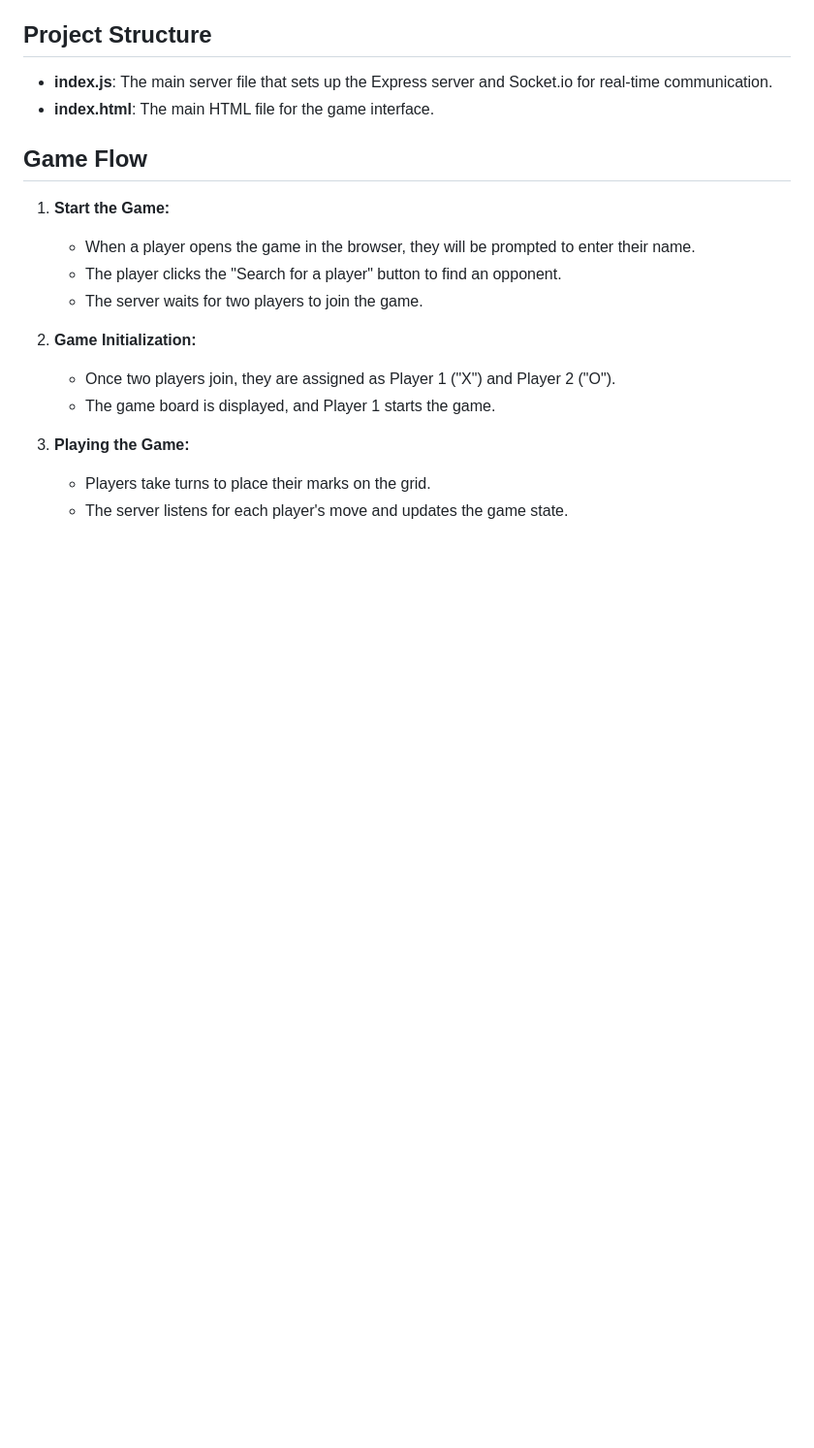
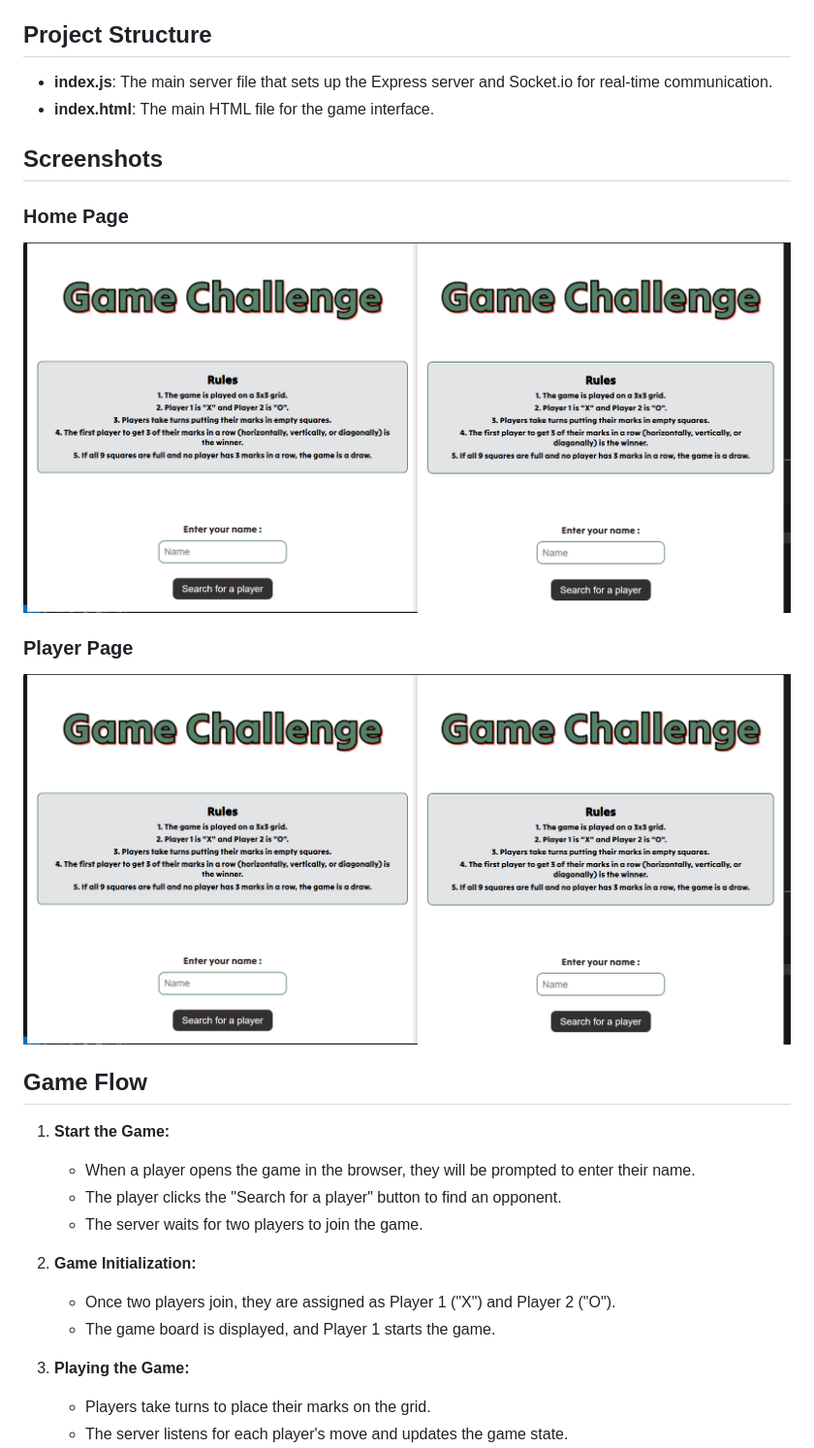
Before and after one commit to Pradeep880/Game, a Markdown page: README.md, the part around the change. Shown: that part at 97% size. Rendered like a GitHub page; pictures changed too: screenshot1.png (added); blank space fills up the shorter version.

Commit message:
screenshot added

```diff
--- a/README.md
+++ b/README.md
@@ -78,7 +78,12 @@ The Tic-Tac-Toe game consists of the following features:
 
 - **index.js**: The main server file that sets up the Express server and Socket.io for real-time communication.
 - **index.html**: The main HTML file for the game interface.
+## Screenshots
+### Home Page
+![Home Page](screenshot1.png)
 
+### Player Page
+![Player Page](screenshot1.png)
 ## Game Flow
 
 1. **Start the Game:**
```
Also changed, not shown: screenshot2.png (added), 1 other file.
